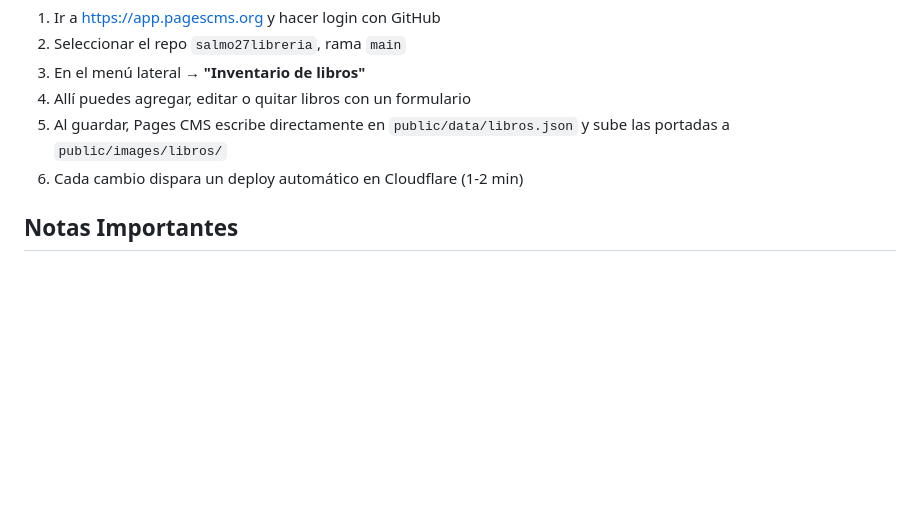
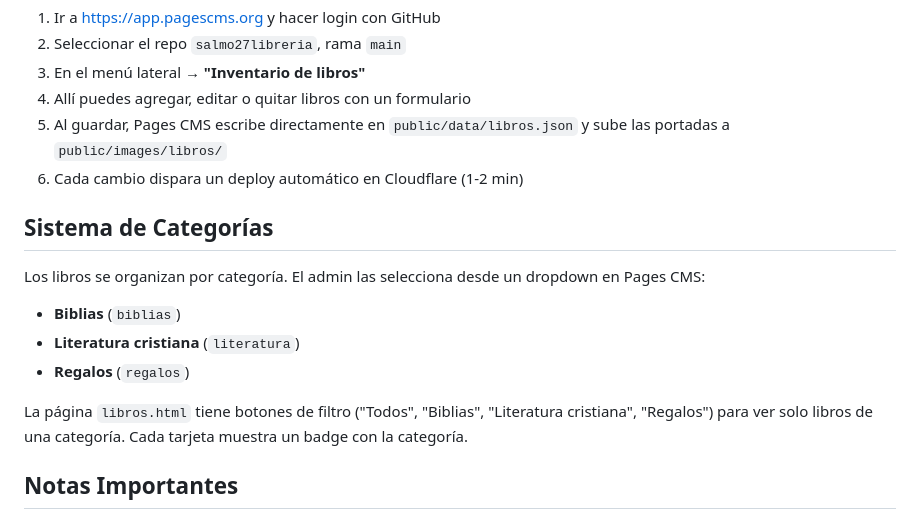
Before and after one commit to josuecavargas-star/salmo27libreria, a Markdown page: AGENTS.md, the part around the change. Drawn GitHub-style; blank space fills up the shorter version.

Commit message:
Documenté el sistema de categorías en AGENTS.md: el catálogo de libros ahora tiene filtros por biblias, literatura cristiana y regalos, con badges en cada tarjeta.

```diff
--- a/AGENTS.md
+++ b/AGENTS.md
@@ -97,6 +97,16 @@ Permite al dueño agregar/editar libros sin tocar código:
 5. Al guardar, Pages CMS escribe directamente en `public/data/libros.json` y sube las portadas a `public/images/libros/`
 6. Cada cambio dispara un deploy automático en Cloudflare (1-2 min)
 
+## Sistema de Categorías
+
+Los libros se organizan por categoría. El admin las selecciona desde un dropdown en Pages CMS:
+
+- **Biblias** (`biblias`)
+- **Literatura cristiana** (`literatura`)
+- **Regalos** (`regalos`)
+
+La página `libros.html` tiene botones de filtro ("Todos", "Biblias", "Literatura cristiana", "Regalos") para ver solo libros de una categoría. Cada tarjeta muestra un badge con la categoría.
+
 ## Notas Importantes
 
 - **No usar Cloudflare Pages**: este proyecto usa **Cloudflare Workers** con `wrangler.jsonc`. Los archivos deben estar en `public/` y el `wrangler.jsonc` en la raíz.
```
